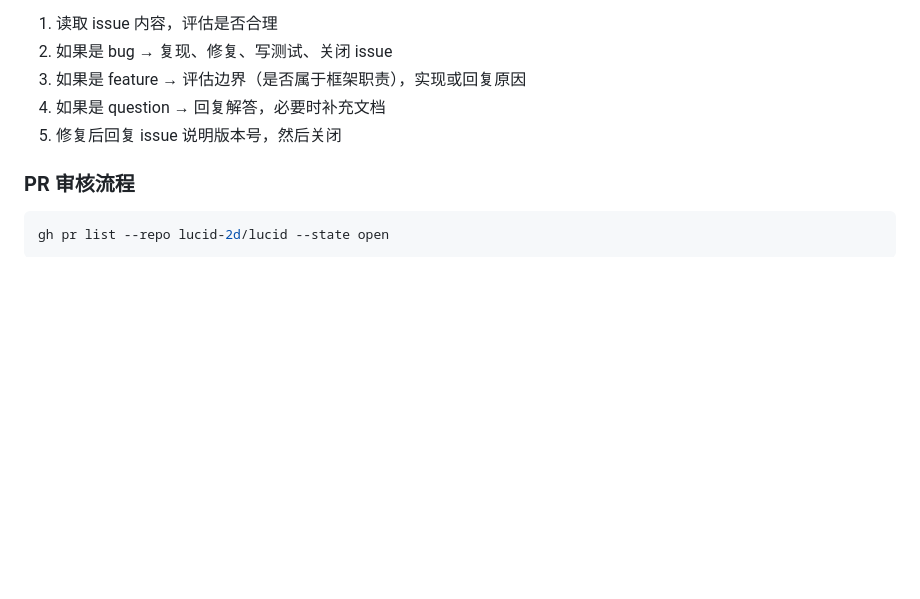
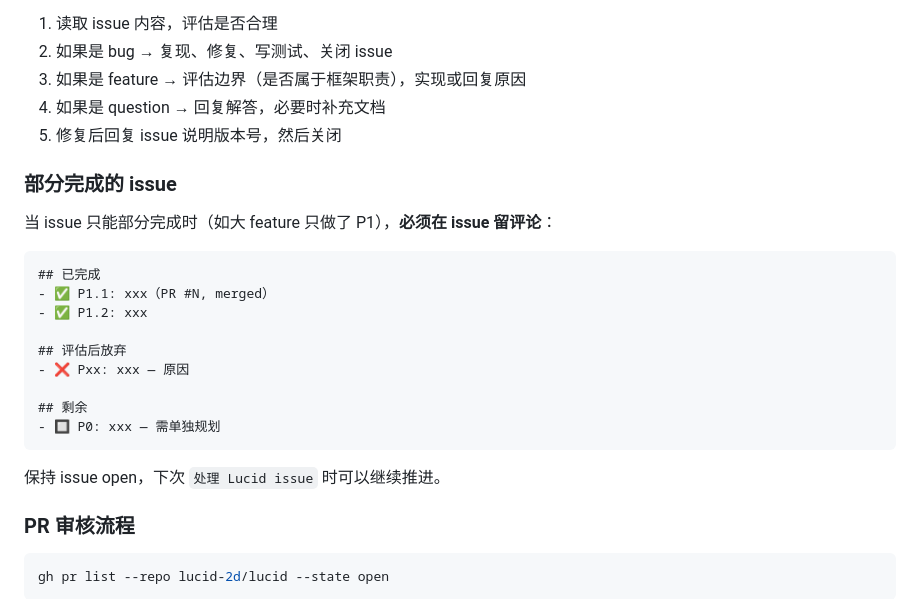
Before and after one commit to lucid-2d/lucid, a Markdown page: CLAUDE.md, the part around the change. GitHub-like rendering; blank space fills up the shorter version.

Commit message:
docs: 补充部分完成 issue 的评论规范
飞轮流程改进：issue 只部分完成时必须留评论，
标记已完成/放弃/剩余项，保持 issue open 供后续继续。

Co-Authored-By: Claude Opus 4.6 (1M context) <noreply@anthropic.com>

````diff
--- a/CLAUDE.md
+++ b/CLAUDE.md
@@ -310,6 +310,24 @@ gh issue list --repo lucid-2d/lucid --state open
 4. 如果是 question → 回复解答，必要时补充文档
 5. 修复后回复 issue 说明版本号，然后关闭
 
+### 部分完成的 issue
+
+当 issue 只能部分完成时（如大 feature 只做了 P1），**必须在 issue 留评论**：
+
+```markdown
+## 已完成
+- ✅ P1.1: xxx（PR #N, merged）
+- ✅ P1.2: xxx
+
+## 评估后放弃
+- ❌ Pxx: xxx — 原因
+
+## 剩余
+- 🔲 P0: xxx — 需单独规划
+```
+
+保持 issue open，下次 `处理 Lucid issue` 时可以继续推进。
+
 ### PR 审核流程
 
 ```bash
````
